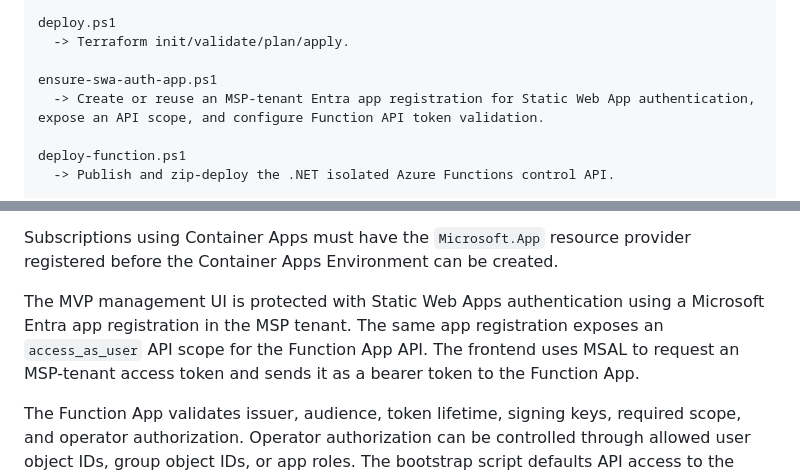
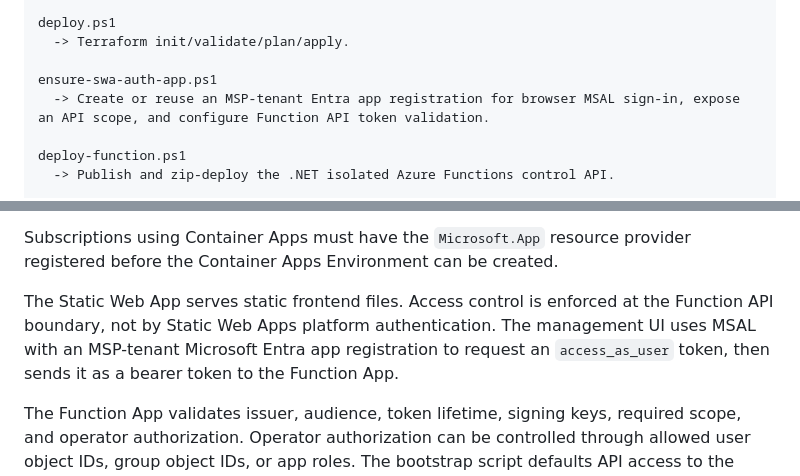
Before and after one commit to W0rmsp17/MSPAutomationControlPlane, a Markdown page: docs/deployment-model.md, 2 parts joined by grey strips. Rendered like a GitHub page.

```diff
--- a/docs/deployment-model.md
+++ b/docs/deployment-model.md
@@ -31,7 +31,7 @@ deploy.ps1
   -> Terraform init/validate/plan/apply.
 
 ensure-swa-auth-app.ps1
-  -> Create or reuse an MSP-tenant Entra app registration for Static Web App authentication, expose an API scope, and configure Function API token validation.
+  -> Create or reuse an MSP-tenant Entra app registration for browser MSAL sign-in, expose an API scope, and configure Function API token validation.
 
 deploy-function.ps1
   -> Publish and zip-deploy the .NET isolated Azure Functions control API.
@@ -65,7 +65,7 @@ Terraform should deploy:
 
 Subscriptions using Container Apps must have the `Microsoft.App` resource provider registered before the Container Apps Environment can be created.
 
-The MVP management UI is protected with Static Web Apps authentication using a Microsoft Entra app registration in the MSP tenant. The same app registration exposes an `access_as_user` API scope for the Function App API. The frontend uses MSAL to request an MSP-tenant access token and sends it as a bearer token to the Function App.
+The Static Web App serves static frontend files. Access control is enforced at the Function API boundary, not by Static Web Apps platform authentication. The management UI uses MSAL with an MSP-tenant Microsoft Entra app registration to request an `access_as_user` token, then sends it as a bearer token to the Function App.
 
 The Function App validates issuer, audience, token lifetime, signing keys, required scope, and operator authorization. Operator authorization can be controlled through allowed user object IDs, group object IDs, or app roles. The bootstrap script defaults API access to the signed-in implementor so a fresh deployment is not accidentally open to every authenticated MSP tenant user.
 
```
Also changed, not shown: README.md (+8 -3 lines).
